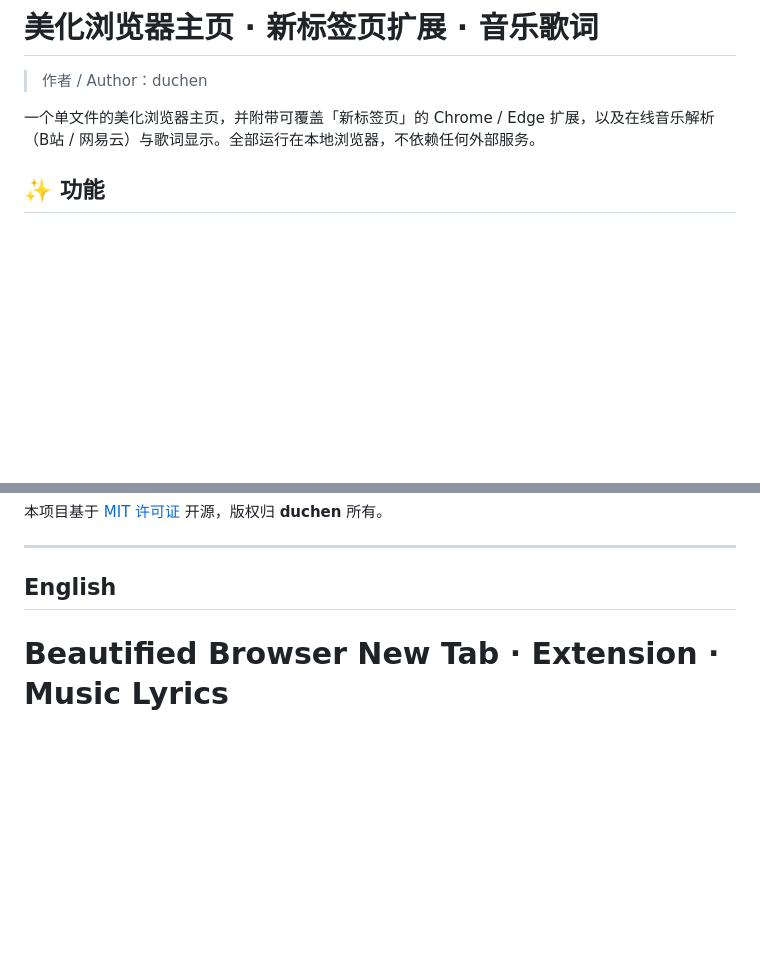
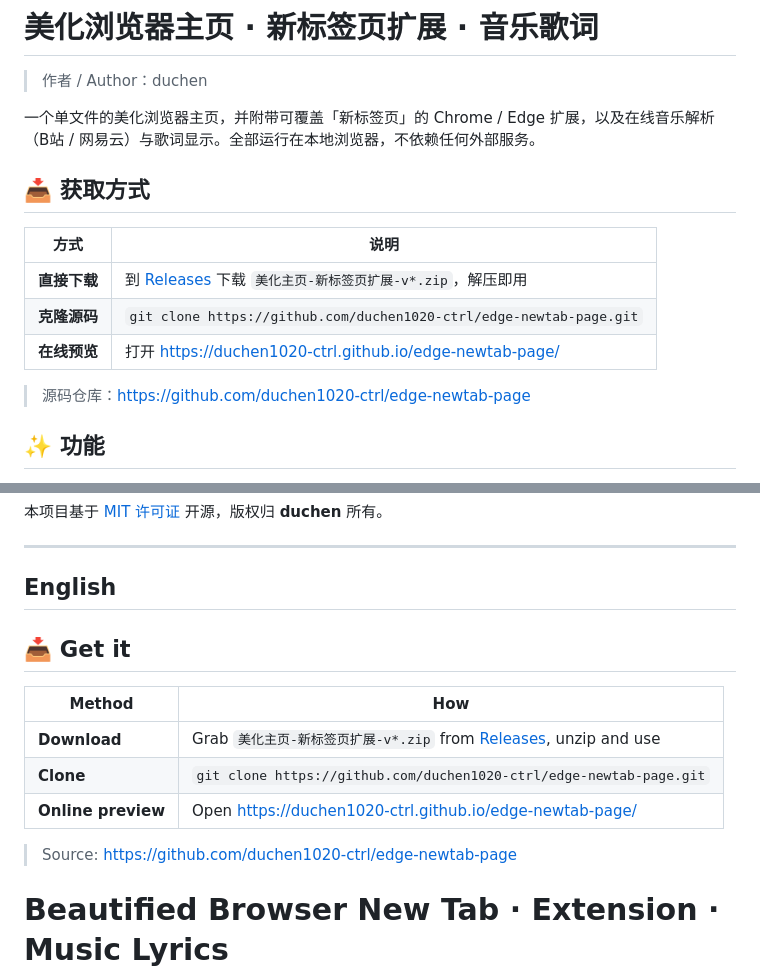
Before and after one commit to duchen1020-ctrl/edge-newtab-page, a Markdown page: README.md, 2 parts joined by grey strips. GitHub-like rendering; blank space fills up the shorter version.

Commit message:
docs: README 增加仓库地址、Releases 下载与在线预览入口

```diff
--- a/README.md
+++ b/README.md
@@ -3,6 +3,16 @@
 > 作者 / Author：duchen
 
 一个单文件的美化浏览器主页，并附带可覆盖「新标签页」的 Chrome / Edge 扩展，以及在线音乐解析（B站 / 网易云）与歌词显示。全部运行在本地浏览器，不依赖任何外部服务。
+
+## 📥 获取方式
+
+| 方式 | 说明 |
+|---|---|
+| **直接下载** | 到 [Releases](https://github.com/duchen1020-ctrl/edge-newtab-page/releases) 下载 `美化主页-新标签页扩展-v*.zip`，解压即用 |
+| **克隆源码** | `git clone https://github.com/duchen1020-ctrl/edge-newtab-page.git` |
+| **在线预览** | 打开 https://duchen1020-ctrl.github.io/edge-newtab-page/ |
+
+> 源码仓库：https://github.com/duchen1020-ctrl/edge-newtab-page
 
 ## ✨ 功能
 
@@ -145,6 +155,16 @@ lyric-proxy.js + start-proxy.bat ← 本地代理，供 index.html 解析音乐
 ---
 
 ## English
+
+## 📥 Get it
+
+| Method | How |
+|---|---|
+| **Download** | Grab `美化主页-新标签页扩展-v*.zip` from [Releases](https://github.com/duchen1020-ctrl/edge-newtab-page/releases), unzip and use |
+| **Clone** | `git clone https://github.com/duchen1020-ctrl/edge-newtab-page.git` |
+| **Online preview** | Open https://duchen1020-ctrl.github.io/edge-newtab-page/ |
+
+> Source: https://github.com/duchen1020-ctrl/edge-newtab-page
 
 # Beautified Browser New Tab · Extension · Music Lyrics
 
```
